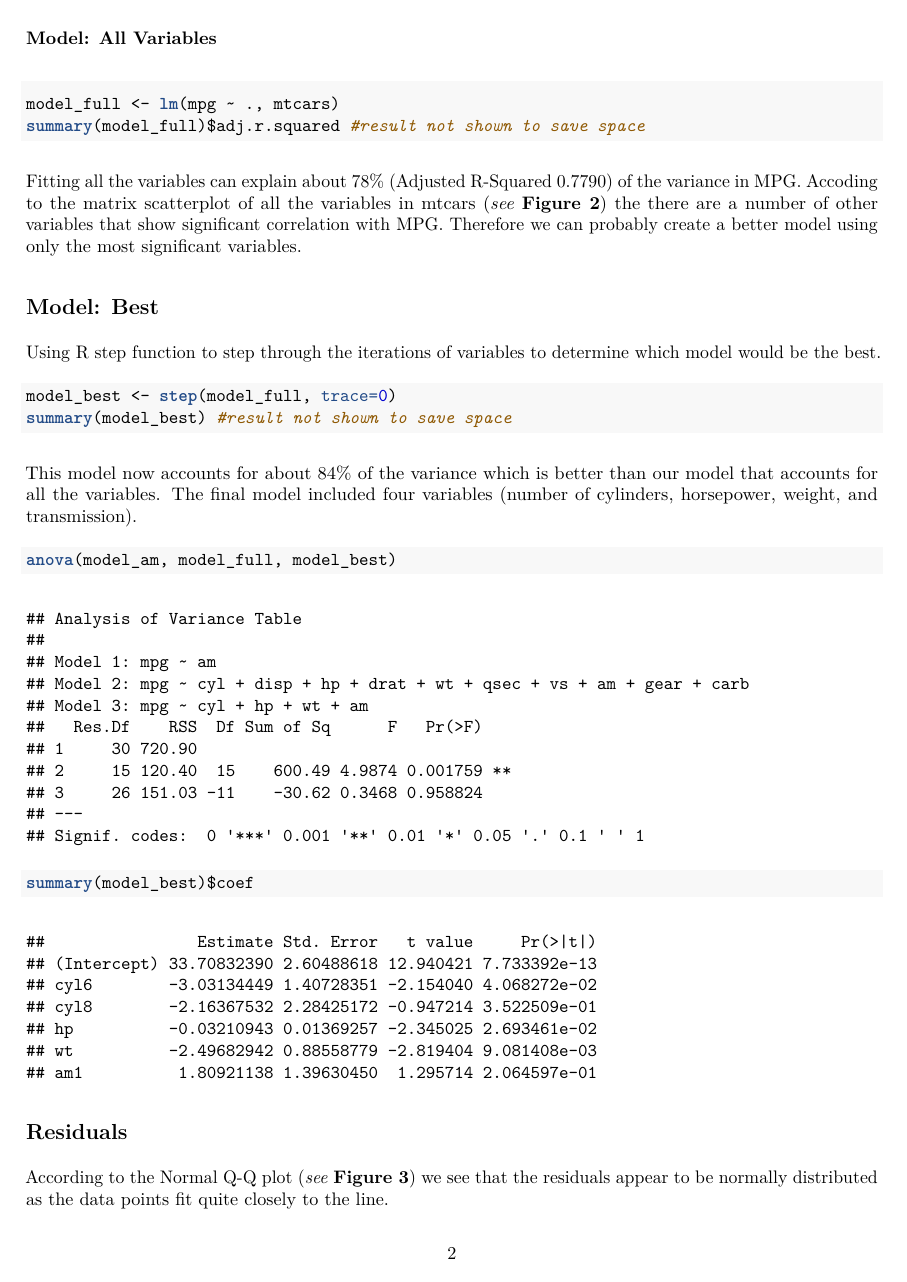
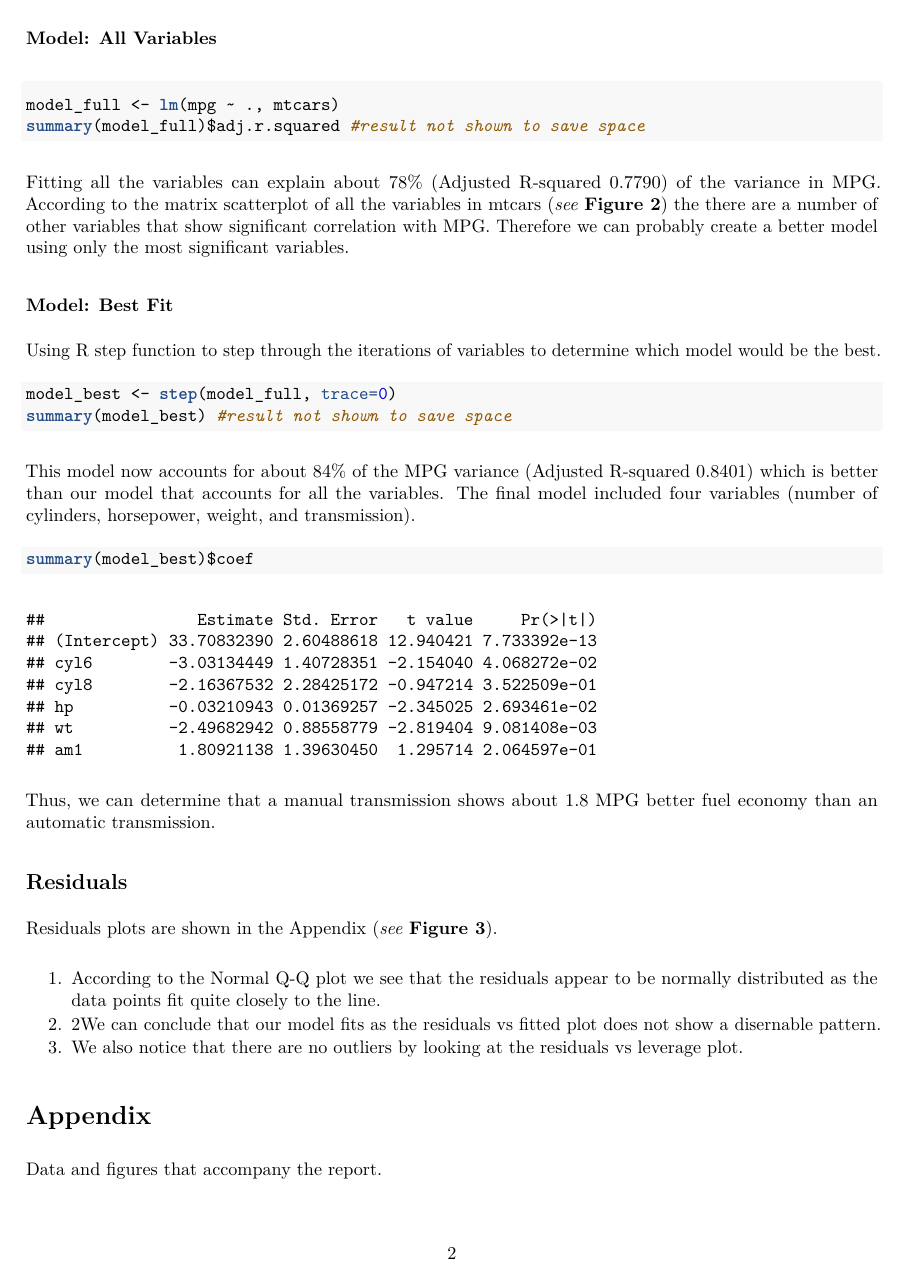
Before and after one commit to speedy3d/Coursera-RegressionModels, an R Markdown document (FinalProject-Cars.Rmd): page 2 of 5. The pictures show the output file FinalProject-Cars.pdf that the author committed with the source.

Commit message:
Additional text added

````diff
--- a/FinalProject-Cars.Rmd
+++ b/FinalProject-Cars.Rmd
@@ -51,7 +51,7 @@ model_full <- lm(mpg ~ ., mtcars)
 summary(model_full)$adj.r.squared #result not shown to save space
 ```
 
-Fitting all the variables can explain about 78% (Adjusted R-squared 0.7790) of the variance in MPG. Accoding to the matrix scatterplot of all the variables in mtcars (*see* **Figure 2**) the there are a number of other variables that show significant correlation with MPG. Therefore we can probably create a better model using only the most significant variables.
+Fitting all the variables can explain about 78% (Adjusted R-squared 0.7790) of the variance in MPG. According to the matrix scatterplot of all the variables in mtcars (*see* **Figure 2**) the there are a number of other variables that show significant correlation with MPG. Therefore we can probably create a better model using only the most significant variables.
 
 ###Model: Best Fit
 
@@ -62,17 +62,21 @@ model_best <- step(model_full, trace=0)
 summary(model_best) #result not shown to save space
 ```
 
-This model now accounts for about 84% of the MPG variance (Adjusted R-squared 0.8401) which is better than our model that accounts for all the variables. The final model included four variables (number of cylinders, horsepower, weight, and transmission). We see that the
+This model now accounts for about 84% of the MPG variance (Adjusted R-squared 0.8401) which is better than our model that accounts for all the variables. The final model included four variables (number of cylinders, horsepower, weight, and transmission).
 
 ```{r}
-anova(model_am, model_full, model_best)
 summary(model_best)$coef
 ```
 
+Thus, we can determine that a manual transmission shows about 1.8 MPG better fuel economy than an automatic transmission.
+
 ##Residuals
 
-According to the Normal Q-Q plot (*see* **Figure 3**) we see that the residuals appear to be normally distributed as the data points fit quite closely to the line.
+Residuals plots are shown in the Appendix (*see* **Figure 3**).
 
+1. According to the Normal Q-Q plot we see that the residuals appear to be normally distributed as the data points fit quite closely to the line.
+2. 2We can conclude that our model fits as the residuals vs fitted plot does not show a disernable pattern.
+3. We also notice that there are no outliers by looking at the residuals vs leverage plot.
 
 #Appendix
 
````
Also changed, not shown: FinalProject-Cars.pdf, FinalProject-Cars.Rmd (4 more changed lines).
